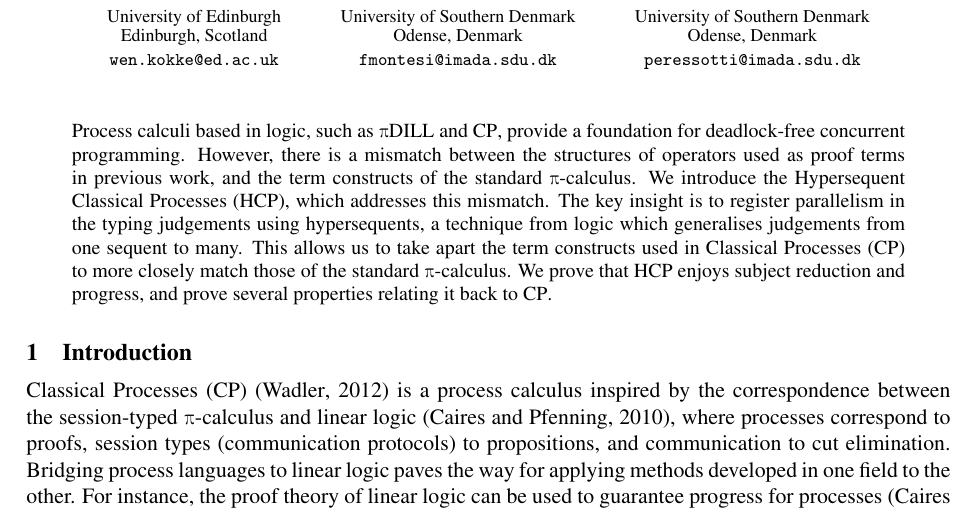
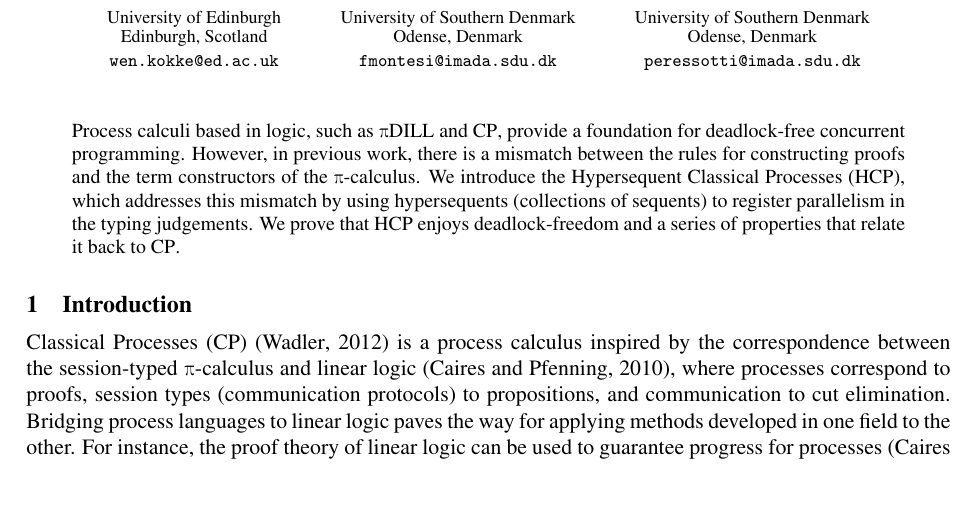
Before and after one commit to wenkokke/tlla2018, a LaTeX paper (doc/tlla2018/main.tex): part of page 1 of 9, cut so that both start at the same text, the shorter picture padded with empty space. Compiled offline with pdfLaTeX; a LaTeX package or settings file that is missing is left out.

Commit message:
Abstract

```diff
--- a/doc/tlla2018/main.tex
+++ b/doc/tlla2018/main.tex
@@ -45,7 +45,9 @@
 
 \begin{abstract}
   Process calculi based in logic, such as \piDILL and \cp, provide a foundation
-  for deadlock-free concurrent programming. However, there is a mismatch between the structures of operators used as proof terms in previous work, and the term constructs of the standard \textpi-calculus. We introduce the Hypersequent Classical Processes (\hcp), which addresses this mismatch. The key insight is to register parallelism in the typing judgements using hypersequents, a technique from logic which generalises judgements from one sequent to many. This allows us to take apart the term constructs used in Classical Processes (\cp) to more closely match those of the standard \textpi-calculus. We prove that \hcp enjoys subject reduction and progress, and prove several properties relating it back to \cp.
+  for deadlock-free concurrent programming. However, in previous work, there is a mismatch between the rules for constructing proofs and the term constructors of the \textpi-calculus. We introduce the Hypersequent Classical Processes (\hcp), which addresses this mismatch by using hypersequents (collections of sequents) to register parallelism in the typing judgements.
+	% This allows us to take apart the term constructs used in Classical Processes (\cp) to more closely match those of the \textpi-calculus.
+	We prove that \hcp enjoys deadlock-freedom and a series of properties that relate it back to \cp.
 \end{abstract}
 
 \section{Introduction}
```
